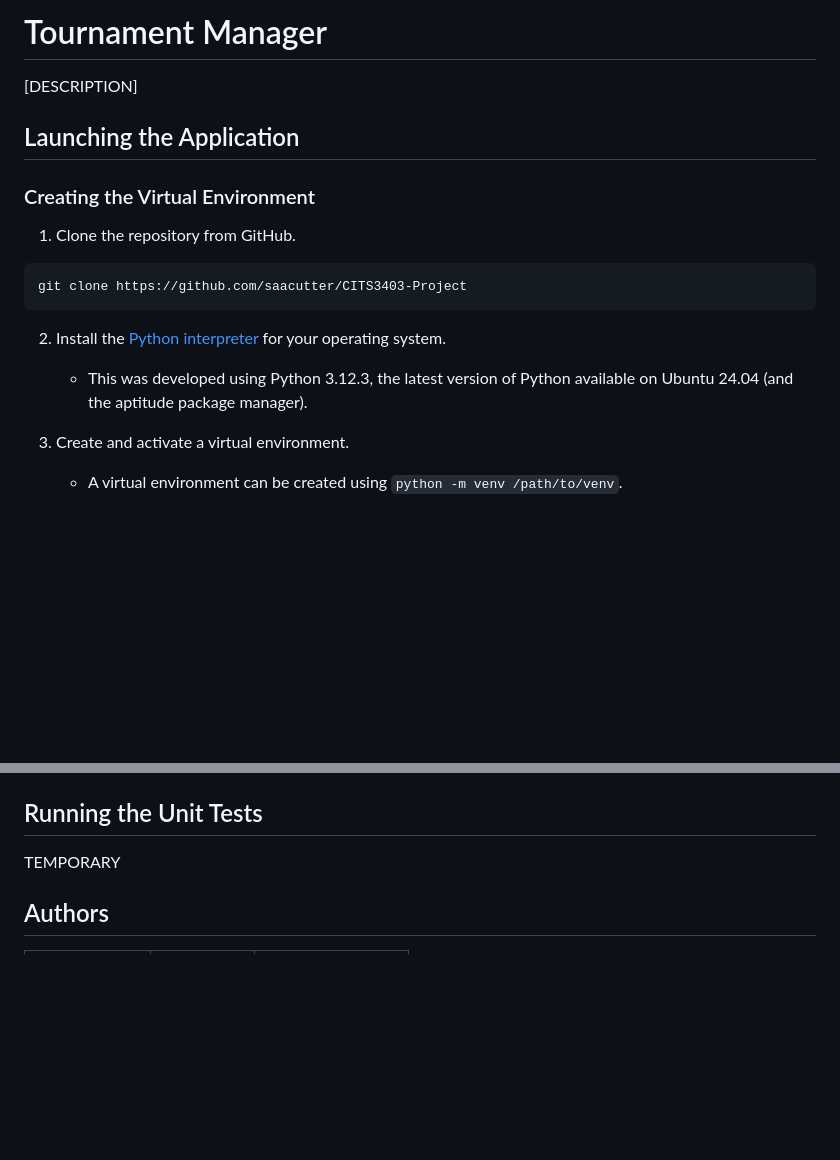
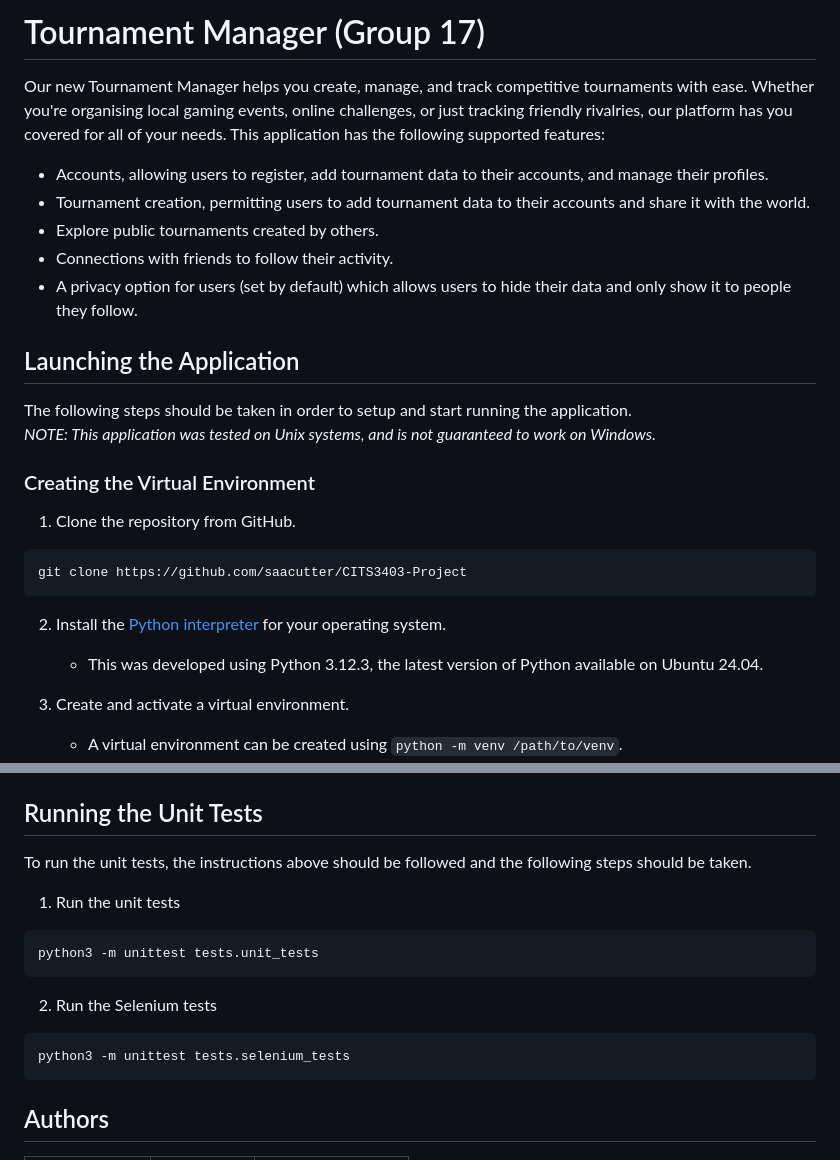
Before and after one commit to saacutter/CITS3403-Project, a Markdown page: README.md, 2 parts joined by grey strips. GitHub-like rendering; blank space fills up the shorter version.

````diff
--- a/README.md
+++ b/README.md
@@ -1,7 +1,15 @@
-# Tournament Manager
-[DESCRIPTION]
+# Tournament Manager (Group 17)
+Our new Tournament Manager helps you create, manage, and track competitive tournaments with ease. Whether you're organising local gaming events, online challenges, or just
+tracking friendly rivalries, our platform has you covered for all of your needs. This application has the following supported features:
+- Accounts, allowing users to register, add tournament data to their accounts, and manage their profiles.
+- Tournament creation, permitting users to add tournament data to their accounts and share it with the world.
+- Explore public tournaments created by others.
+- Connections with friends to follow their activity.
+- A privacy option for users (set by default) which allows users to hide their data and only show it to people they follow.
 
 ## Launching the Application
+The following steps should be taken in order to setup and start running the application. \
+*NOTE: This application was tested on Unix systems, and is not guaranteed to work on Windows.*
 ### Creating the Virtual Environment
 1. Clone the repository from GitHub.
 ```
@@ -9,7 +17,7 @@ git clone https://github.com/saacutter/CITS3403-Project
 ```
 
 2. Install the [Python interpreter](https://www.python.org/downloads/) for your operating system.
-    - This was developed using Python 3.12.3, the latest version of Python available on Ubuntu 24.04 (and the aptitude package manager).
+    - This was developed using Python 3.12.3, the latest version of Python available on Ubuntu 24.04.
 
 3. Create and activate a virtual environment.
     - A virtual environment can be created using `python -m venv /path/to/venv`.
@@ -114,7 +133,16 @@ pip install -r requirements.txt
 
 
 ## Running the Unit Tests
-TEMPORARY
+To run the unit tests, the instructions above should be followed and the following steps should be taken.
+1. Run the unit tests
+```bash
+python3 -m unittest tests.unit_tests
+```
+
+2. Run the Selenium tests
+```bash
+python3 -m unittest tests.selenium_tests
+```
 
 
 ## Authors
````
Also changed, not shown: other parts of README.md (+31 -20 lines).
